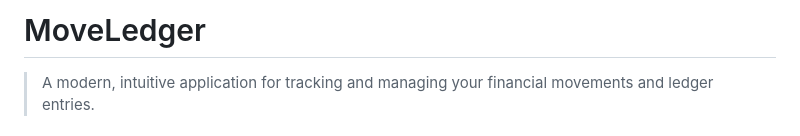
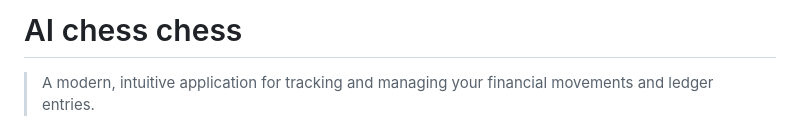
Before and after one commit to yashmishra123455/MoveLedger, a Markdown page: README.md, the part around the change. Rendered like a GitHub page.

```diff
--- a/README.md
+++ b/README.md
@@ -1,4 +1,4 @@
-# MoveLedger
+# AI chess chess
 
 > A modern, intuitive application for tracking and managing your financial movements and ledger entries.
 
```
